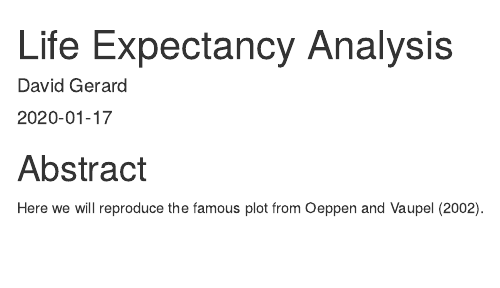
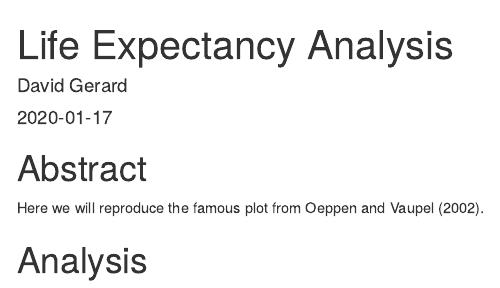
Before and after one commit to dcgerard/life_exp_dg, an R Markdown document (life_exp_analysis.Rmd): the page in a window 1100 px wide, from its top. Rendered offline with R 4.5, knitr and Pandoc, with nearby package versions.

Commit message:
Adds an analysis header

```diff
--- a/life_exp_analysis.Rmd
+++ b/life_exp_analysis.Rmd
@@ -12,3 +12,5 @@ knitr::opts_chunk$set(echo = TRUE)
 # Abstract
 
 Here we will reproduce the famous plot from Oeppen and Vaupel (2002).
+
+# Analysis
```
